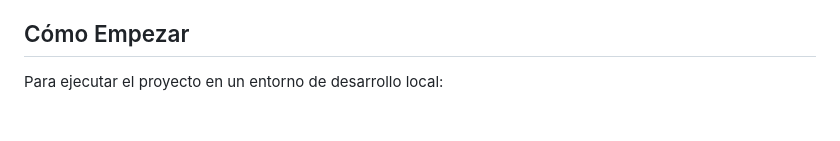
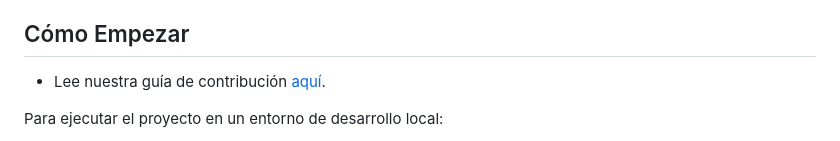
Before and after one commit to Henry-cmd325/NitroGroups, a Markdown page: README.md, the part around the change. Drawn GitHub-style; blank space fills up the shorter version.

```diff
--- a/README.md
+++ b/README.md
@@ -45,6 +45,8 @@ La estructura se divide en los siguientes proyectos principales:
 
 ## Cómo Empezar
 
+- Lee nuestra guía de contribución [aquí](CONTRIBUTION.md).
+
 Para ejecutar el proyecto en un entorno de desarrollo local:
 
 1.  Clona el repositorio.
```
Also changed, not shown: CONTRIBUITION.md (added, +90 -0 lines).
